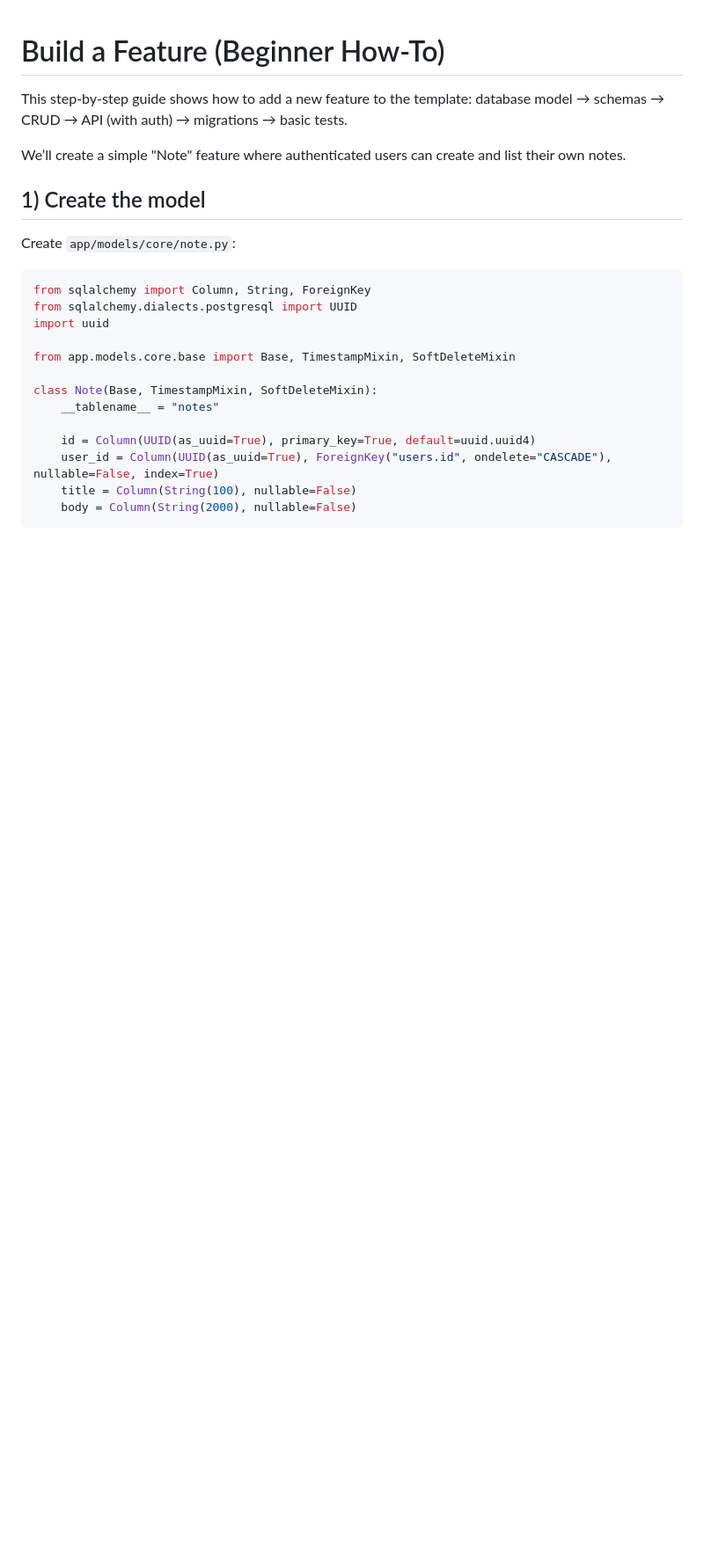
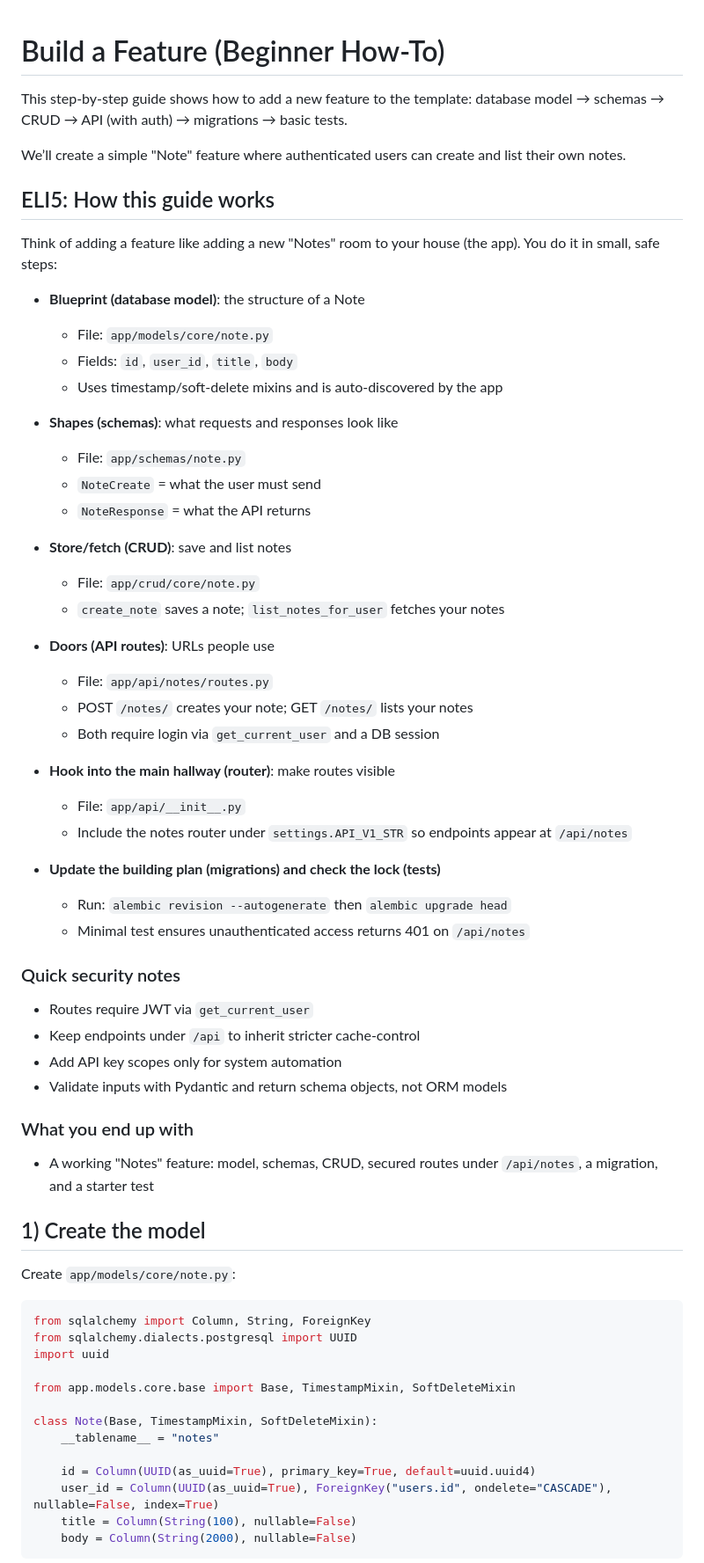
Before and after one commit to triciaward/fast-api-template, a Markdown page: docs/tutorials/building-a-feature.md, the part around the change. Shown at 88% size. Drawn GitHub-style; blank space fills up the shorter version.

Commit message:
docs: add ELI5 overview to building-a-feature tutorial

```diff
--- a/docs/tutorials/building-a-feature.md
+++ b/docs/tutorials/building-a-feature.md
@@ -3,6 +3,46 @@
 This step-by-step guide shows how to add a new feature to the template: database model → schemas → CRUD → API (with auth) → migrations → basic tests.
 
 We’ll create a simple "Note" feature where authenticated users can create and list their own notes.
+
+## ELI5: How this guide works
+
+Think of adding a feature like adding a new "Notes" room to your house (the app). You do it in small, safe steps:
+
+- **Blueprint (database model)**: the structure of a Note
+  - File: `app/models/core/note.py`
+  - Fields: `id`, `user_id`, `title`, `body`
+  - Uses timestamp/soft-delete mixins and is auto-discovered by the app
+
+- **Shapes (schemas)**: what requests and responses look like
+  - File: `app/schemas/note.py`
+  - `NoteCreate` = what the user must send
+  - `NoteResponse` = what the API returns
+
+- **Store/fetch (CRUD)**: save and list notes
+  - File: `app/crud/core/note.py`
+  - `create_note` saves a note; `list_notes_for_user` fetches your notes
+
+- **Doors (API routes)**: URLs people use
+  - File: `app/api/notes/routes.py`
+  - POST `/notes/` creates your note; GET `/notes/` lists your notes
+  - Both require login via `get_current_user` and a DB session
+
+- **Hook into the main hallway (router)**: make routes visible
+  - File: `app/api/__init__.py`
+  - Include the notes router under `settings.API_V1_STR` so endpoints appear at `/api/notes`
+
+- **Update the building plan (migrations) and check the lock (tests)**
+  - Run: `alembic revision --autogenerate` then `alembic upgrade head`
+  - Minimal test ensures unauthenticated access returns 401 on `/api/notes`
+
+### Quick security notes
+- Routes require JWT via `get_current_user`
+- Keep endpoints under `/api` to inherit stricter cache-control
+- Add API key scopes only for system automation
+- Validate inputs with Pydantic and return schema objects, not ORM models
+
+### What you end up with
+- A working "Notes" feature: model, schemas, CRUD, secured routes under `/api/notes`, a migration, and a starter test
 
 ## 1) Create the model
 Create `app/models/core/note.py`:
```
